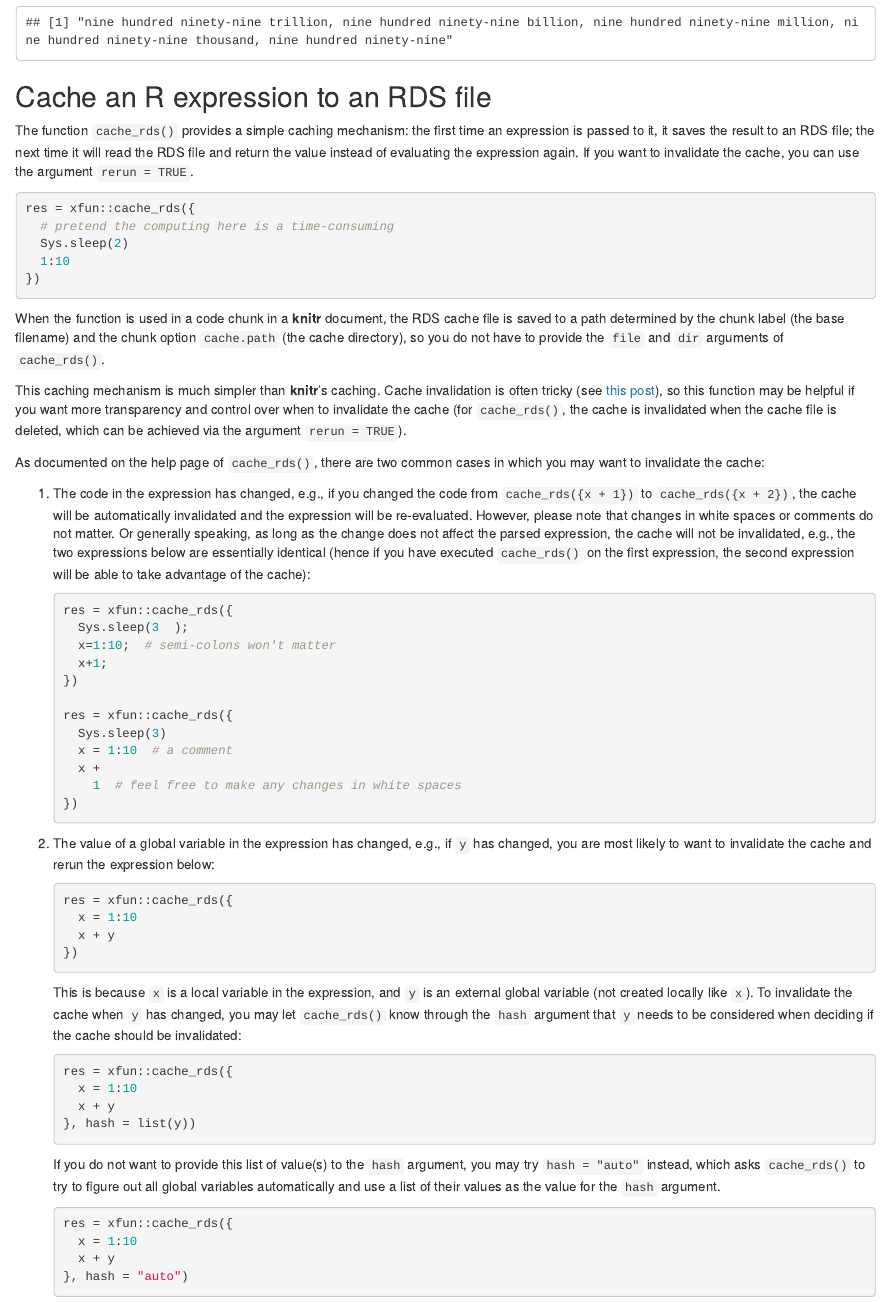
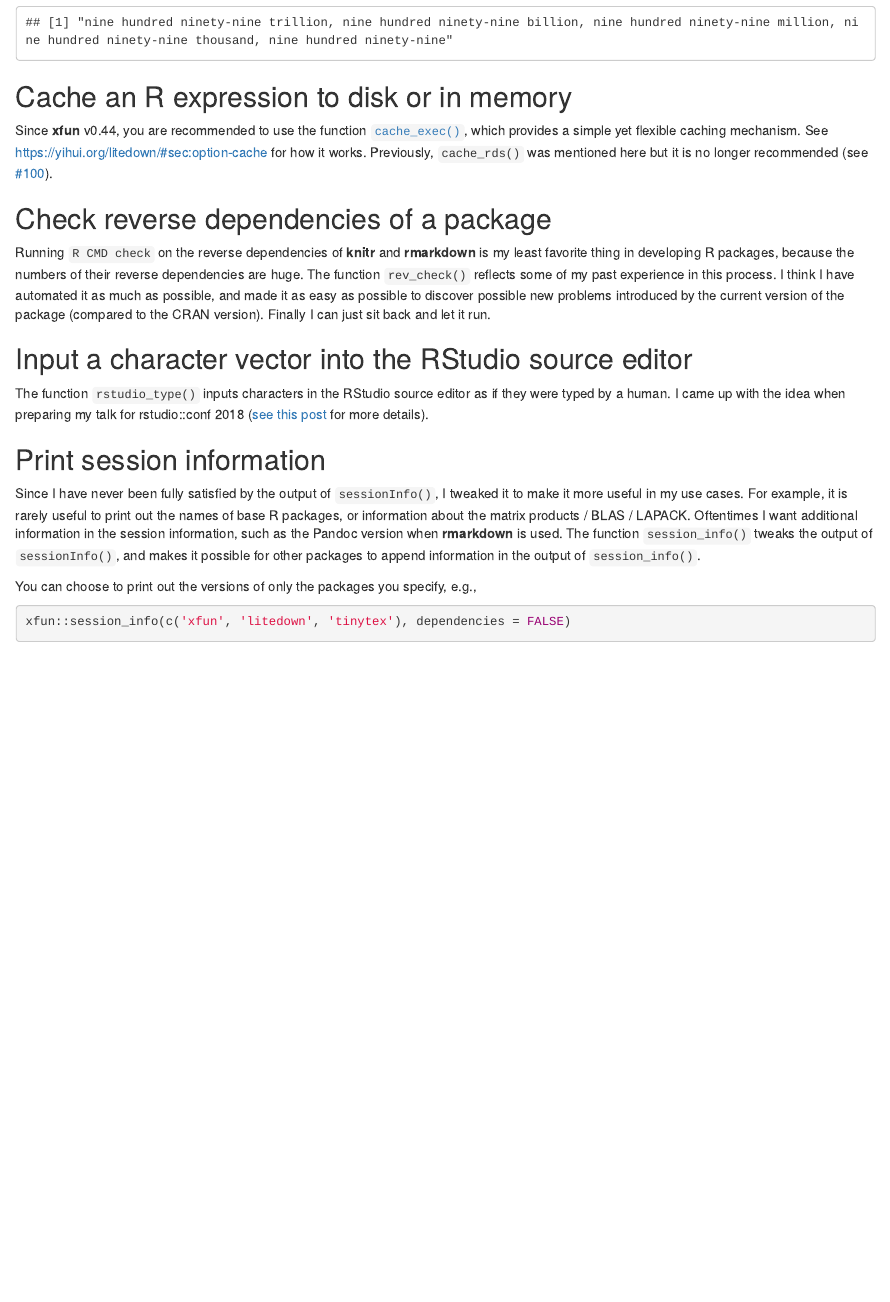
Before and after one commit to yihui/xfun, an R Markdown document (vignettes/xfun.Rmd): the page in a window 1100 px wide, from 6610 px down. Rendered offline with R 4.5, knitr and Pandoc, with nearby package versions; drawn as R Markdown's standard HTML page in place of the format the file asks for; some code elsewhere in the file could not run offline.

Commit message:
close #100: demote cache_rds() and promote cache_exec()

````diff
--- a/vignettes/xfun.Rmd
+++ b/vignettes/xfun.Rmd
@@ -6,7 +6,7 @@
 slug: xfun
 githubEditURL: https://github.com/yihui/xfun/edit/main/vignettes/xfun.Rmd
 output:
-  litedown::html_format:
+  html:
     meta:
       css: ["@default", "@article"]
       js: ["@sidenotes"]
@@ -209,67 +209,9 @@
 n2w(1e+15 - 1)
 ```
 
-## Cache an R expression to an RDS file
+## Cache an R expression to disk or in memory
 
-The function `cache_rds()` provides a simple caching mechanism: the first time an expression is passed to it, it saves the result to an RDS file; the next time it will read the RDS file and return the value instead of evaluating the expression again. If you want to invalidate the cache, you can use the argument `rerun = TRUE`.
-
-```{r, eval=FALSE}
-res = xfun::cache_rds({
-  # pretend the computing here is a time-consuming
-  Sys.sleep(2)
-  1:10
-})
-```
-
-When the function is used in a code chunk in a **knitr** document, the RDS cache file is saved to a path determined by the chunk label (the base filename) and the chunk option `cache.path` (the cache directory), so you do not have to provide the `file` and `dir` arguments of `cache_rds()`.
-
-This caching mechanism is much simpler than **knitr**'s caching. Cache invalidation is often tricky (see [this post](https://yihui.org/en/2018/06/cache-invalidation/)), so this function may be helpful if you want more transparency and control over when to invalidate the cache (for `cache_rds()`, the cache is invalidated when the cache file is deleted, which can be achieved via the argument `rerun = TRUE`).
-
-As documented on the help page of `cache_rds()`, there are two common cases in which you may want to invalidate the cache:
-
-1. The code in the expression has changed, e.g., if you changed the code from `cache_rds({x + 1})` to `cache_rds({x + 2})`, the cache will be automatically invalidated and the expression will be re-evaluated. However, please note that changes in white spaces or comments do not matter. Or generally speaking, as long as the change does not affect the parsed expression, the cache will not be invalidated, e.g., the two expressions below are essentially identical (hence if you have executed `cache_rds()` on the first expression, the second expression will be able to take advantage of the cache):
-
-    ```r
-    res = xfun::cache_rds({
-      Sys.sleep(3  );
-      x=1:10;  # semi-colons won't matter
-      x+1;
-    })
-
-    res = xfun::cache_rds({
-      Sys.sleep(3)
-      x = 1:10  # a comment
-      x +
-        1  # feel free to make any changes in white spaces
-    })
-    ```
-
-1. The value of a global variable in the expression has changed, e.g., if `y` has changed, you are most likely to want to invalidate the cache and rerun the expression below:
-
-    ```r
-    res = xfun::cache_rds({
-      x = 1:10
-      x + y
-    })
-    ```
-
-    This is because `x` is a local variable in the expression, and `y` is an external global variable (not created locally like `x`). To invalidate the cache when `y` has changed, you may let `cache_rds()` know through the `hash` argument that `y` needs to be considered when deciding if the cache should be invalidated:
-
-    ```r
-    res = xfun::cache_rds({
-      x = 1:10
-      x + y
-    }, hash = list(y))
-    ```
-
-    If you do not want to provide this list of value(s) to the `hash` argument, you may try `hash = "auto"` instead, which asks `cache_rds()` to try to figure out all global variables automatically and use a list of their values as the value for the `hash` argument.
-
-    ```r
-    res = xfun::cache_rds({
-      x = 1:10
-      x + y
-    }, hash = "auto")
-    ```
+Since **xfun** v0.44, you are recommended to use the function [`cache_exec()`](https://git.yihui.org/xfun/manual.html#sec:man-cache_exec), which provides a simple yet flexible caching mechanism. See https://yihui.org/litedown/#sec:option-cache for how it works. Previously, `cache_rds()` was mentioned here but it is no longer recommended (see [#100](https://github.com/yihui/xfun/issues/100)).
 
 ## Check reverse dependencies of a package
 
````
Also changed, not shown: NEWS.md (+2 -0 lines), R/cache.R (+12 -1 lines), 2 other files.
